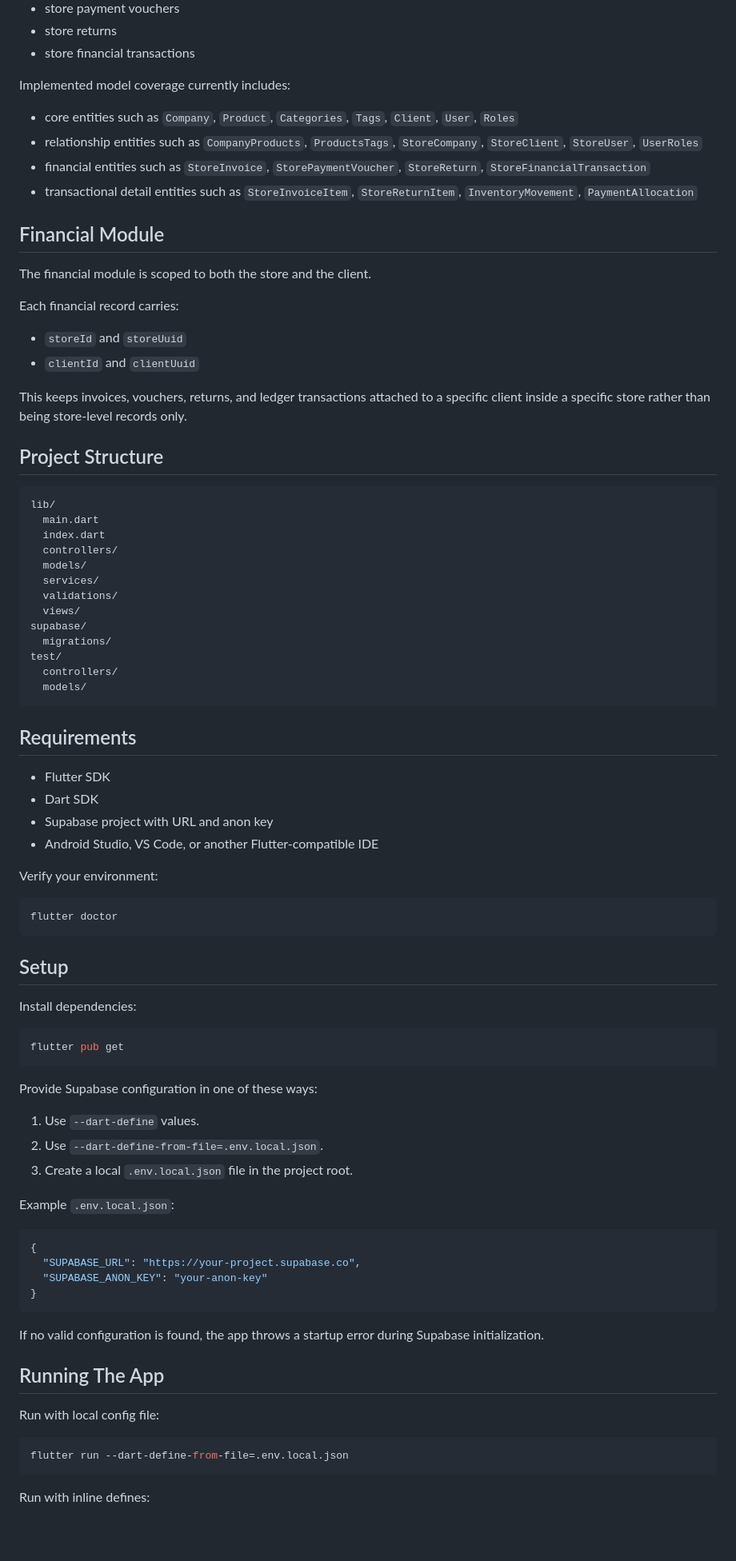
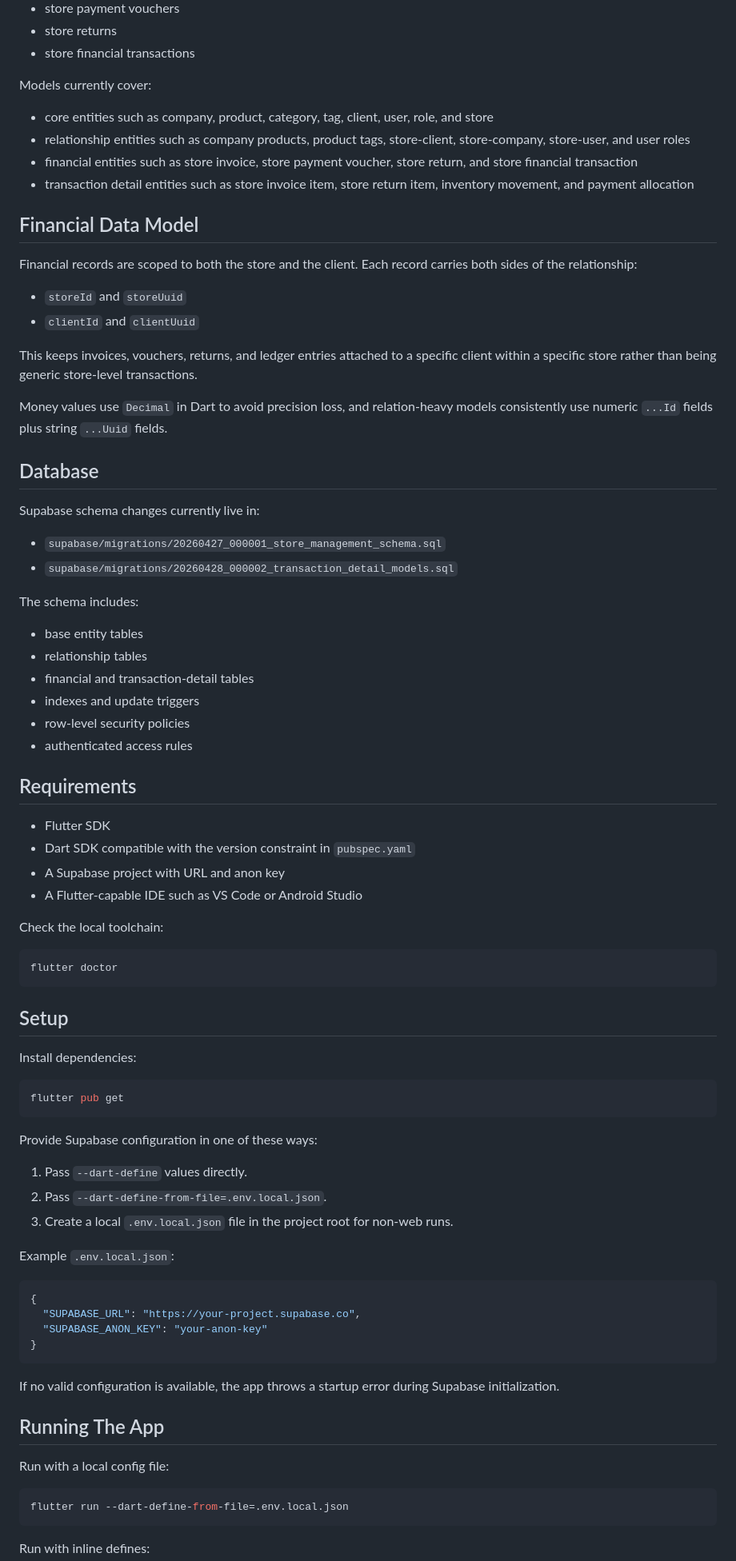
Before and after one commit to ahriyadh19/store_management, a Markdown page: README.md, the part around one of its changes. Shown at 80% size. Drawn GitHub-style; blank space fills up the shorter version.

Commit message:
feat: Update README and VSCode settings for improved localization and spelling support
Co-authored-by: Copilot <copilot@github.com>

````diff
--- a/README.md
+++ b/README.md
@@ -59,50 +87,48 @@ Implemented controller coverage currently includes:
 - store returns
 - store financial transactions
 
-Implemented model coverage currently includes:
+Models currently cover:
 
-- core entities such as `Company`, `Product`, `Categories`, `Tags`, `Client`, `User`, `Roles`
-- relationship entities such as `CompanyProducts`, `ProductsTags`, `StoreCompany`, `StoreClient`, `StoreUser`, `UserRoles`
-- financial entities such as `StoreInvoice`, `StorePaymentVoucher`, `StoreReturn`, `StoreFinancialTransaction`
-- transactional detail entities such as `StoreInvoiceItem`, `StoreReturnItem`, `InventoryMovement`, `PaymentAllocation`
+- core entities such as company, product, category, tag, client, user, role, and store
+- relationship entities such as company products, product tags, store-client, store-company, store-user, and user roles
+- financial entities such as store invoice, store payment voucher, store return, and store financial transaction
+- transaction detail entities such as store invoice item, store return item, inventory movement, and payment allocation
 
-## Financial Module
+## Financial Data Model
 
-The financial module is scoped to both the store and the client.
-
-Each financial record carries:
+Financial records are scoped to both the store and the client. Each record carries both sides of the relationship:
 
 - `storeId` and `storeUuid`
 - `clientId` and `clientUuid`
 
-This keeps invoices, vouchers, returns, and ledger transactions attached to a specific client inside a specific store rather than being store-level records only.
+This keeps invoices, vouchers, returns, and ledger entries attached to a specific client within a specific store rather than being generic store-level transactions.
 
-## Project Structure
+Money values use `Decimal` in Dart to avoid precision loss, and relation-heavy models consistently use numeric `...Id` fields plus string `...Uuid` fields.
 
-```text
-lib/
-  main.dart
-  index.dart
-  controllers/
-  models/
-  services/
-  validations/
-  views/
-supabase/
-  migrations/
-test/
-  controllers/
-  models/
-```
+## Database
+
+Supabase schema changes currently live in:
+
+- `supabase/migrations/20260427_000001_store_management_schema.sql`
+- `supabase/migrations/20260428_000002_transaction_detail_models.sql`
+
+The schema includes:
+
+- base entity tables
+- relationship tables
+- financial and transaction-detail tables
+- indexes and update triggers
+- row-level security policies
+- authenticated access rules
 
 ## Requirements
 
 - Flutter SDK
-- Dart SDK
-- Supabase project with URL and anon key
-- Android Studio, VS Code, or another Flutter-compatible IDE
+- Dart SDK compatible with the version constraint in `pubspec.yaml`
+- A Supabase project with URL and anon key
+- A Flutter-capable IDE such as VS Code or Android Studio
 
-Verify your environment:
+Check the local toolchain:
 
 ```bash
 flutter doctor
@@ -118,9 +144,9 @@ flutter pub get
 
 Provide Supabase configuration in one of these ways:
 
-1. Use `--dart-define` values.
-2. Use `--dart-define-from-file=.env.local.json`.
-3. Create a local `.env.local.json` file in the project root.
+1. Pass `--dart-define` values directly.
+2. Pass `--dart-define-from-file=.env.local.json`.
+3. Create a local `.env.local.json` file in the project root for non-web runs.
 
 Example `.env.local.json`:
 
@@ -131,11 +157,11 @@ Example `.env.local.json`:
 }
 ```
 
-If no valid configuration is found, the app throws a startup error during Supabase initialization.
+If no valid configuration is available, the app throws a startup error during Supabase initialization.
 
 ## Running The App
 
-Run with local config file:
+Run with a local config file:
 
 ```bash
 flutter run --dart-define-from-file=.env.local.json
````
Also changed, not shown: other parts of README.md (+68 -60 lines).
